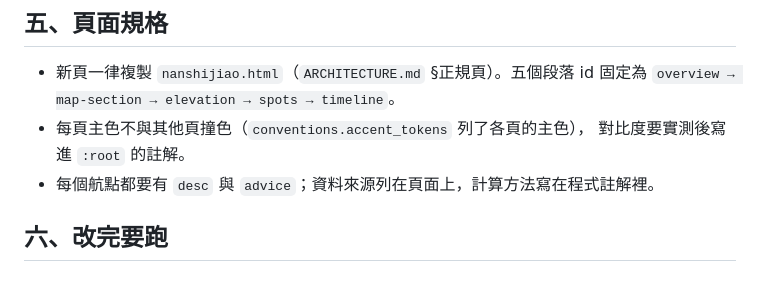
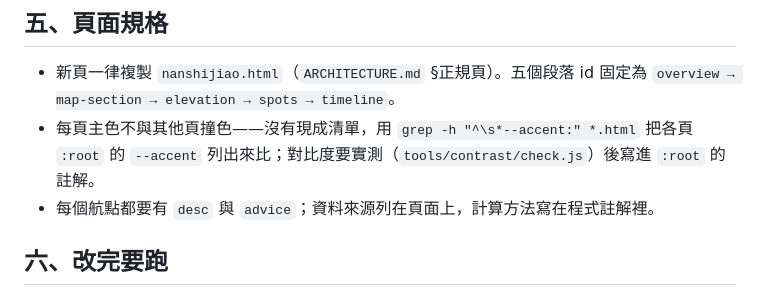
Before and after one commit to thhsu01/PaPaTeam, a Markdown page: docs/PLANNING_RULES.md, the part around the change. Rendered like a GitHub page.

Commit message:
docs/skill: 主色清單沒有現成的，改寫成用 grep 列各頁 --accent

```diff
--- a/docs/PLANNING_RULES.md
+++ b/docs/PLANNING_RULES.md
@@ -99,8 +99,8 @@
 
 - 新頁一律複製 `nanshijiao.html`（`ARCHITECTURE.md` §正規頁）。五個段落 id 固定為
   `overview → map-section → elevation → spots → timeline`。
-- 每頁主色不與其他頁撞色（`conventions.accent_tokens` 列了各頁的主色），
-  對比度要實測後寫進 `:root` 的註解。
+- 每頁主色不與其他頁撞色——沒有現成清單，用 `grep -h "^\s*--accent:" *.html` 把各頁 `:root` 的
+  `--accent` 列出來比；對比度要實測（`tools/contrast/check.js`）後寫進 `:root` 的註解。
 - 每個航點都要有 `desc` 與 `advice`；資料來源列在頁面上，計算方法寫在程式註解裡。
 
 ## 六、改完要跑
```
